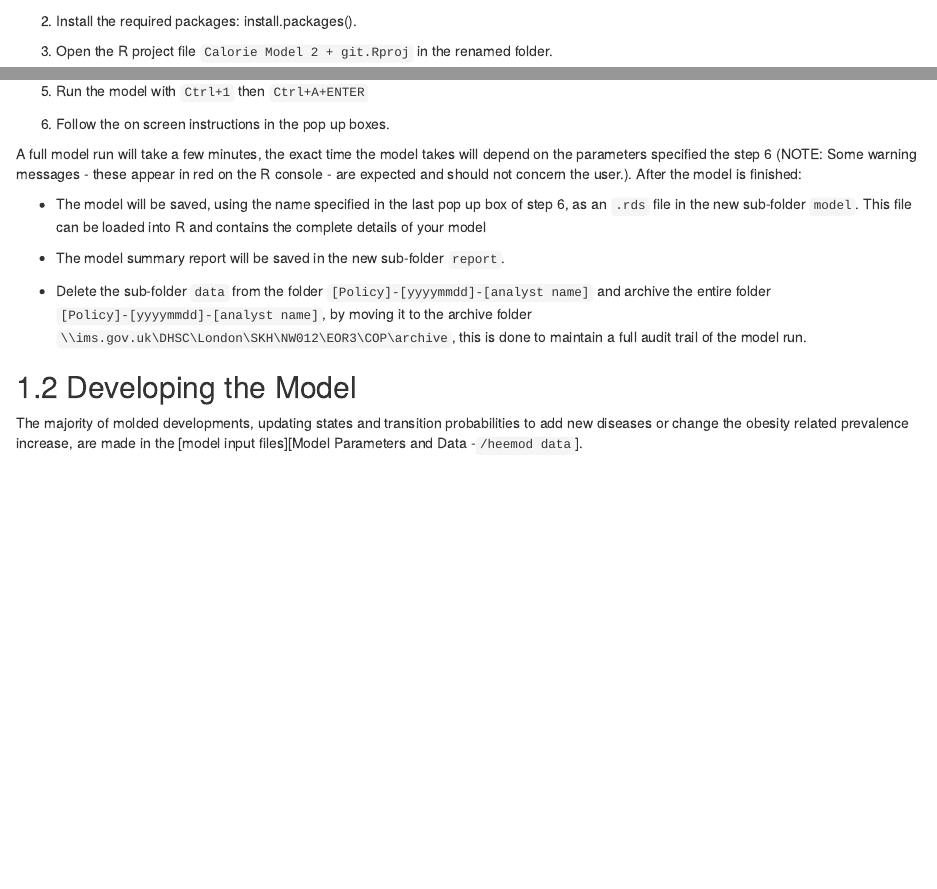
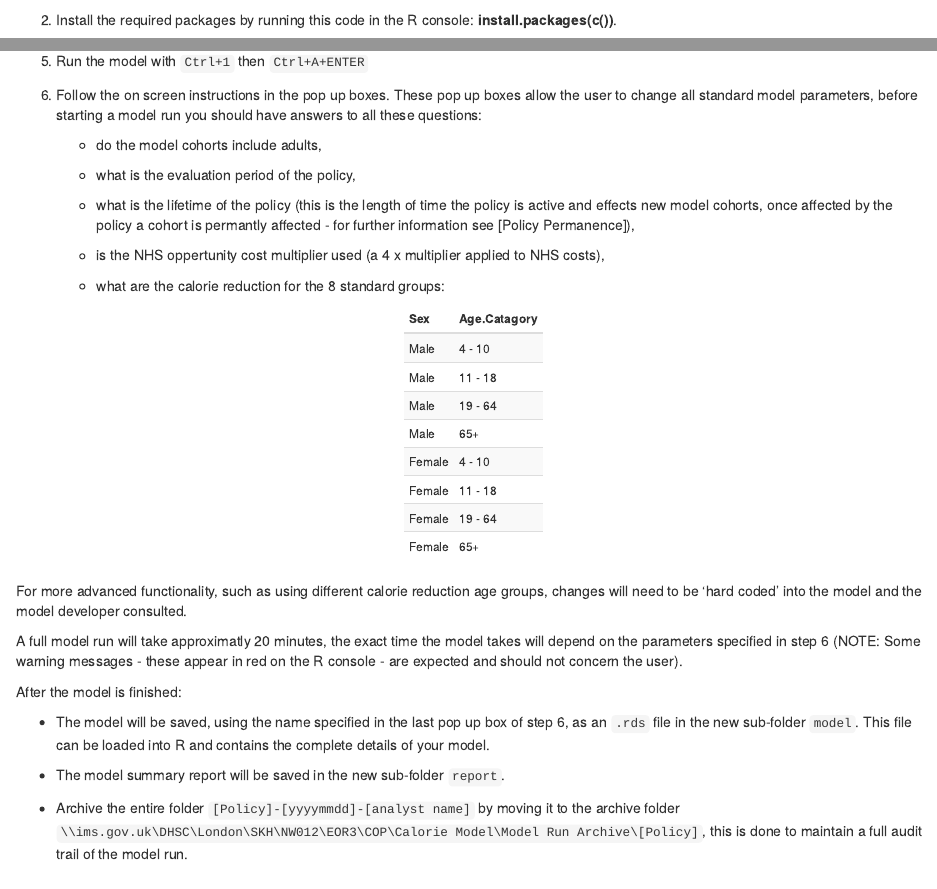
Before and after one commit to DataS-DHSC/Calorie-Model-Documentation, an R Markdown document (04-usage.Rmd): the page in a window 1100 px wide, from 260 px down, and a second part further down, joined at a grey line. Rendered offline with R 4.5, knitr and Pandoc, with nearby package versions; drawn as R Markdown's standard HTML page in place of the format the file asks for; some code elsewhere in the file could not run offline.

Commit message:
Update 04-usage.Rmd

````diff
--- a/04-usage.Rmd
+++ b/04-usage.Rmd
@@ -10,3 +9,4 @@ To run the calorie model you must have R installed (if in DHSC you must have fix
 ```{r message=FALSE, warning=FALSE, include=FALSE}
 library(tidyverse)
 
+src_files <- list.files("../../Calorie Model 3/", recursive = T, full.names = T,
@@ -26,3 +22,4 @@ find_libraries <- function(file){
+    str_extract("[a-zA-Z0-9]{3,}")
 
 
 }
@@ -33,8 +30,8 @@ libraries <- map(src_files,find_libraries) %>%
   str_replace_all("(^|$)", "'") %>%
   str_flatten(collapse = " , ")
 
-install_string <- str_glue("install.packages(", libraries, ")")
+install_string <- str_glue("install.packages(c(", libraries,"))")
 ```
 
-2. Install the required packages: `r install_string`.
+2. Install the required packages by running this code in the R console: **`r install_string`**.
 
@@ -43 +39,0 @@ install_string <- str_glue("install.packages(", libraries, ")")
-3. Open the R project file `Calorie Model 2 + git.Rproj` in the renamed folder.
@@ -54,12 +41,46 @@ include_graphics(rep("images/Calorie Model - main file.png"))
 
 5. Run the model with `Ctrl+1` then `Ctrl+A+ENTER`
 
-6. Follow the on screen instructions in the pop up boxes.
+6. Follow the on screen instructions in the pop up boxes. These pop up boxes allow the user to change all standard model parameters, before starting a model run you should have answers to all these questions:
 
-A full model run will take a few minutes, the exact time the model takes will depend on the parameters specified the step 6 (NOTE: Some warning messages - these appear in red on the R console - are expected and should not concern the user.). After the model is finished:
+    * do the model cohorts include adults,
 
-* The model will be saved, using the name specified in the last pop up box of step 6, as an `.rds` file in the new sub-folder `model`. This file can be loaded into R and contains the complete details of your model
+    * what is the evaluation period of the policy,
+
+    * what is the lifetime of the policy (this is the length of time the policy is active and effects new model cohorts, once affected by the policy a cohort is permantly affected - for further information see [Policy Permanence]),
+
+    * is the NHS oppertunity cost multiplier used (a 4 x multiplier applied to NHS costs),
+
+    * what are the calorie reduction for the 8 standard groups:
+
+```{r,echo=FALSE,message=FALSE,warning=FALSE,fig.width=5}
+ kable(data.frame(Sex = c('Male',
+                           'Male',
+                           'Male',
+                           'Male',
+                           'Female',
+                           'Female',
+                          'Female',
+                          'Female'),
+                  Age.Catagory = c('4 - 10',
+                                   '11 - 18',
+                                   '19 - 64',
+                                   '65+',
+                                   '4 - 10',
+                                   '11 - 18',
+                                   '19 - 64',
+                                   '65+'))) %>%
+  kable_styling(bootstrap_options = c("striped", "hover", "condensed", "responsive"), font_size = 12,full_width = FALSE)
+```
+
+For more advanced functionality, such as using different calorie reduction age groups, changes will need to be 'hard coded' into the model and the model developer consulted.
+
+A full model run will take approximatly 20 minutes, the exact time the model takes will depend on the parameters specified in step 6 (NOTE: Some warning messages - these appear in red on the R console - are expected and should not concern the user).
+
+After the model is finished:
+
+* The model will be saved, using the name specified in the last pop up box of step 6, as an `.rds` file in the new sub-folder `model`. This file can be loaded into R and contains the complete details of your model.
 
 * The model summary report will be saved in the new sub-folder `report`.
 
-* Delete the sub-folder `data` from the folder `[Policy]-[yyyymmdd]-[analyst name]` and archive the entire folder `[Policy]-[yyyymmdd]-[analyst name]`, by moving it to the archive folder `\\ims.gov.uk\DHSC\London\SKH\NW012\EOR3\COP\archive`, this is done to maintain a full audit trail of the model run.
+* Archive the entire folder `[Policy]-[yyyymmdd]-[analyst name]` by moving it to the archive folder `\\ims.gov.uk\DHSC\London\SKH\NW012\EOR3\COP\Calorie Model\Model Run Archive\[Policy]`, this is done to maintain a full audit trail of the model run.
@@ -66,4 +91,4 @@ A full model run will take a few minutes, the exact time the model takes will de
 
 ## Developing the Model
 
-The majority of molded developments, updating states and transition probabilities to add new diseases or change the obesity related prevalence increase, are made in the [model input files][Model Parameters and Data -`/heemod data`].
+The majority of model developments, updating states and transition probabilities to add new diseases or change the obesity related prevalence increase, are made in the [model input files][Model Parameters and Data -`/heemod data`].
````
Also changed, not shown: 04-usage.Rmd (34 more changed lines).
